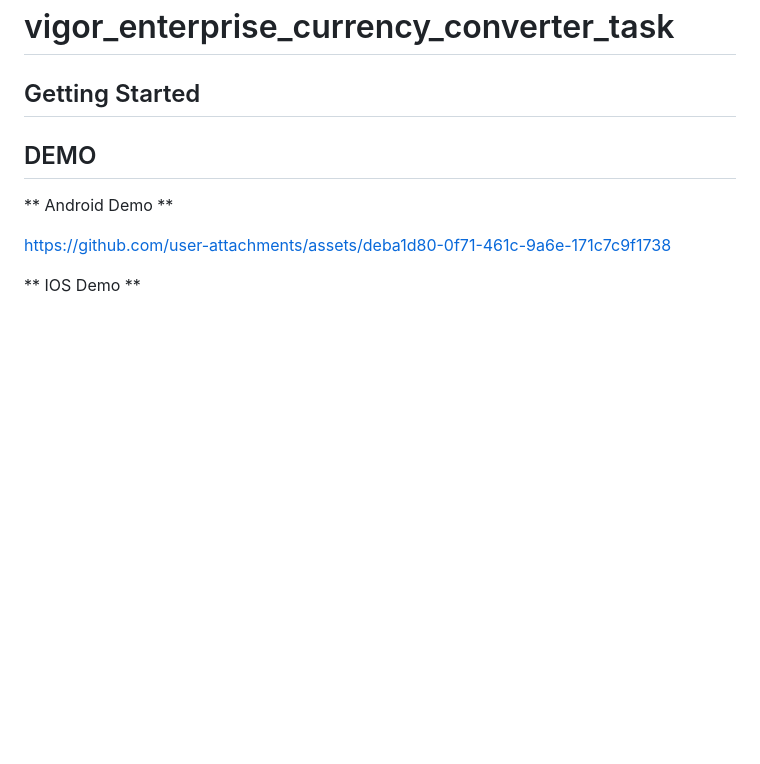
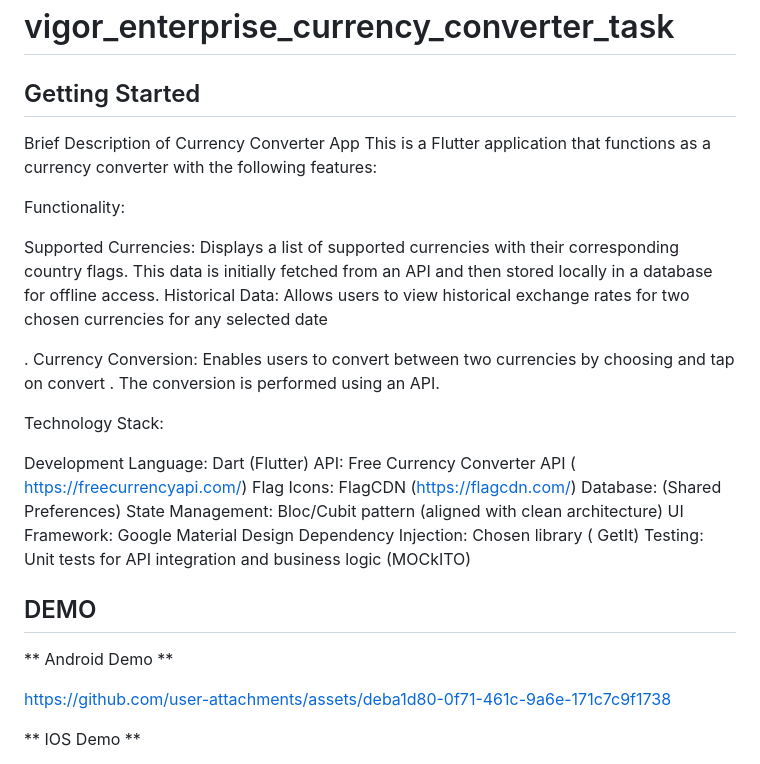
Before and after one commit to marawan231/vigor_enterprise_currency_converter_task, a Markdown page: README.md, the part around the change. GitHub-like rendering; blank space fills up the shorter version.

```diff
--- a/README.md
+++ b/README.md
@@ -1,6 +1,35 @@
 # vigor_enterprise_currency_converter_task
 
 ## Getting Started
+
+Brief Description of Currency Converter App
+This is a Flutter application that functions as a currency converter with the following features:
+
+Functionality:
+
+Supported Currencies: Displays a list of supported currencies with their corresponding country flags. This data is initially fetched from an API and then stored locally in a database for offline access.
+Historical Data: Allows users to view historical exchange rates for two chosen currencies for any selected date
+
+
+.
+Currency Conversion: Enables users to convert between two currencies by choosing and tap on convert . The conversion is performed using an API.
+
+
+
+Technology Stack:
+
+Development Language: Dart (Flutter)
+API: Free Currency Converter API ( https://freecurrencyapi.com/)
+Flag Icons: FlagCDN (https://flagcdn.com/)
+Database: (Shared Preferences)
+State Management: Bloc/Cubit  pattern (aligned with clean architecture)
+UI Framework: Google Material Design
+Dependency Injection: Chosen library ( GetIt)
+Testing: Unit tests for API integration and business logic (MOCkITO)
+
+
+
+
 ## DEMO
 ** Android Demo **
 
```
